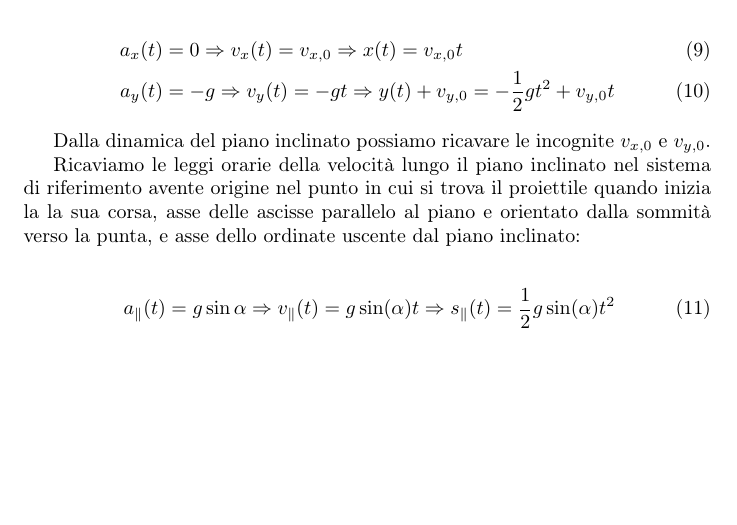
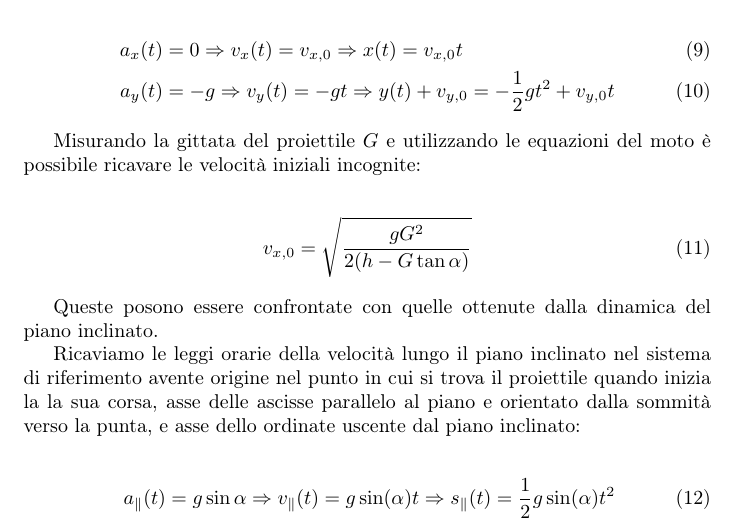
Before and after one commit to savaroskij/PED1, a LaTeX document (proiettile_piano_inclinato/modello_proiettile_piano_inclinato.tex): part of page 5 of 6, cut so that both start at the same text, the shorter picture padded with empty space. Compiled offline with pdfLaTeX.

Commit message:
Add expression for velocities from inclined plane (proiettile piano inclinato)

```diff
--- a/proiettile_piano_inclinato/modello_proiettile_piano_inclinato.tex
+++ b/proiettile_piano_inclinato/modello_proiettile_piano_inclinato.tex
@@ -196,7 +196,14 @@ a_x(t) &= 0 \Rightarrow v_x(t) = v_{x,0} \Rightarrow x(t) = v_{x,0}t \\
 a_y(t) &= -g \Rightarrow v_y(t) = - g t \Rightarrow y(t) + v_{y,0} = - \frac{1}{2} g t^2 + v_{y,0} t
 \end{align}
 
-Dalla dinamica del piano inclinato possiamo ricavare le incognite $v_{x,0}$ e $v_{y,0}$.
+Misurando la gittata del proiettile $G$ e utilizzando le equazioni del
+moto è possibile ricavare le velocità iniziali incognite:
+
+\begin{align}
+v_{x,0} = \sqrt{\frac{gG^2}{2(h - G\tan \alpha)}}
+\end{align}
+
+Queste posono essere  confrontate con quelle ottenute dalla dinamica del piano inclinato.
 
 Ricaviamo le leggi orarie della velocità lungo il piano inclinato nel sistema di riferimento
 avente origine nel punto in cui si trova il proiettile quando inizia la la sua corsa, asse delle
```
